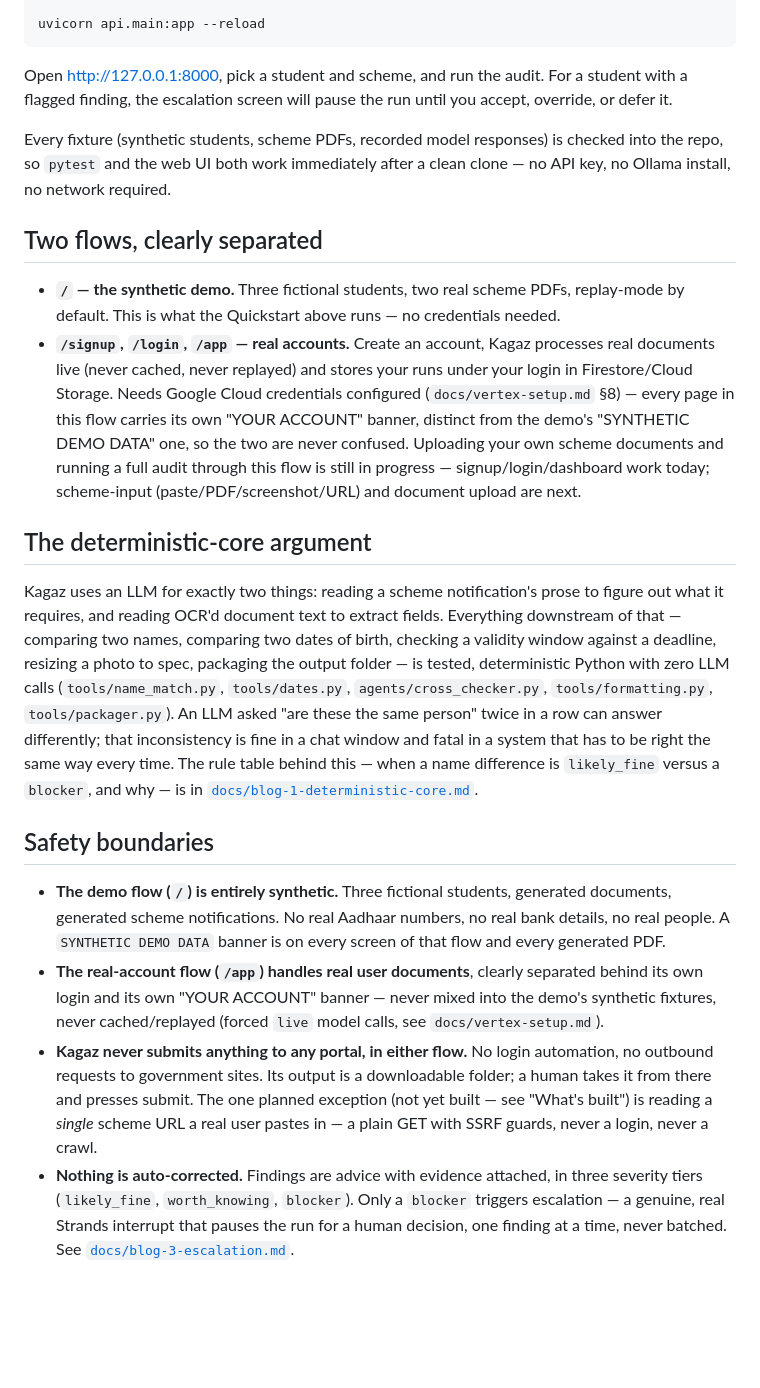
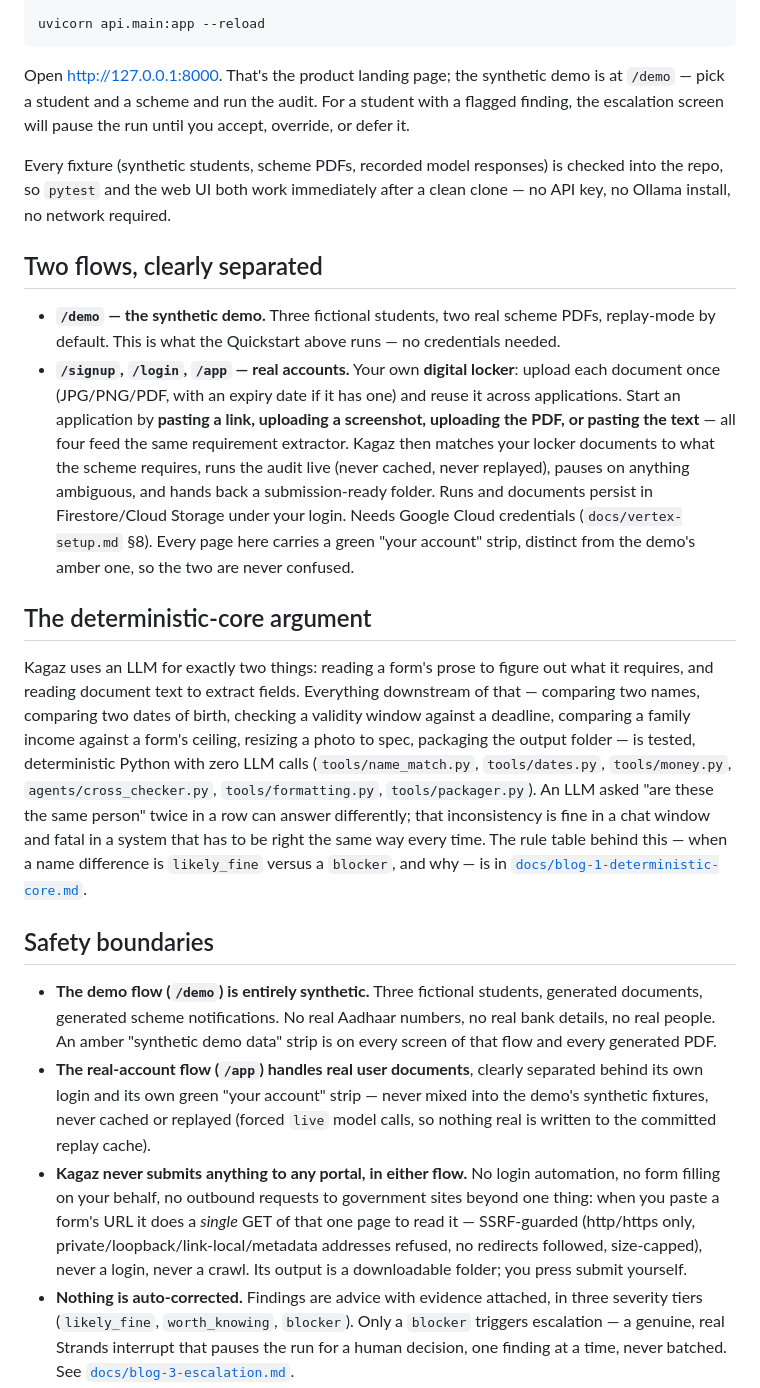
Before and after one commit to Aditya-0037/kagaz, a Markdown page: README.md, the part around the change printed below. Drawn GitHub-style; blank space fills up the shorter version.

````diff
--- a/README.md
+++ b/README.md
@@ -60,9 +82,10 @@ pytest                            # 185 tests, replay mode, zero network/credent
 uvicorn api.main:app --reload
 ```
 
-Open http://127.0.0.1:8000, pick a student and scheme, and run the audit.
-For a student with a flagged finding, the escalation screen will pause the
-run until you accept, override, or defer it.
+Open http://127.0.0.1:8000. That's the product landing page; the synthetic
+demo is at `/demo` — pick a student and a scheme and run the audit. For a
+student with a flagged finding, the escalation screen will pause the run
+until you accept, override, or defer it.
 
 Every fixture (synthetic students, scheme PDFs, recorded model responses)
 is checked into the repo, so `pytest` and the web UI both work immediately
@@ -70,29 +93,32 @@ after a clean clone — no API key, no Ollama install, no network required.
 
 ## Two flows, clearly separated
 
-- **`/` — the synthetic demo.** Three fictional students, two real scheme
-  PDFs, replay-mode by default. This is what the Quickstart above runs —
-  no credentials needed.
-- **`/signup`, `/login`, `/app` — real accounts.** Create an account,
-  Kagaz processes real documents live (never cached, never replayed) and
-  stores your runs under your login in Firestore/Cloud Storage. Needs
-  Google Cloud credentials configured (`docs/vertex-setup.md` §8) — every
-  page in this flow carries its own "YOUR ACCOUNT" banner, distinct from
-  the demo's "SYNTHETIC DEMO DATA" one, so the two are never confused.
-  Uploading your own scheme documents and running a full audit through
-  this flow is still in progress — signup/login/dashboard work today;
-  scheme-input (paste/PDF/screenshot/URL) and document upload are next.
+- **`/demo` — the synthetic demo.** Three fictional students, two real
+  scheme PDFs, replay-mode by default. This is what the Quickstart above
+  runs — no credentials needed.
+- **`/signup`, `/login`, `/app` — real accounts.** Your own **digital
+  locker**: upload each document once (JPG/PNG/PDF, with an expiry date if
+  it has one) and reuse it across applications. Start an application by
+  **pasting a link, uploading a screenshot, uploading the PDF, or pasting
+  the text** — all four feed the same requirement extractor. Kagaz then
+  matches your locker documents to what the scheme requires, runs the
+  audit live (never cached, never replayed), pauses on anything ambiguous,
+  and hands back a submission-ready folder. Runs and documents persist in
+  Firestore/Cloud Storage under your login. Needs Google Cloud credentials
+  (`docs/vertex-setup.md` §8). Every page here carries a green "your
+  account" strip, distinct from the demo's amber one, so the two are never
+  confused.
 
 ## The deterministic-core argument
 
-Kagaz uses an LLM for exactly two things: reading a scheme notification's
-prose to figure out what it requires, and reading OCR'd document text to
-extract fields. Everything downstream of that — comparing two names,
-comparing two dates of birth, checking a validity window against a
-deadline, resizing a photo to spec, packaging the output folder — is
-tested, deterministic Python with zero LLM calls
-(`tools/name_match.py`, `tools/dates.py`, `agents/cross_checker.py`,
-`tools/formatting.py`, `tools/packager.py`). An LLM asked "are these the
+Kagaz uses an LLM for exactly two things: reading a form's prose to figure
+out what it requires, and reading document text to extract fields.
+Everything downstream of that — comparing two names, comparing two dates
+of birth, checking a validity window against a deadline, comparing a
+family income against a form's ceiling, resizing a photo to spec,
+packaging the output folder — is tested, deterministic Python with zero
+LLM calls (`tools/name_match.py`, `tools/dates.py`, `tools/money.py`,
+`agents/cross_checker.py`, `tools/formatting.py`, `tools/packager.py`). An LLM asked "are these the
 same person" twice in a row can answer differently; that inconsistency is
 fine in a chat window and fatal in a system that has to be right the same
 way every time. The rule table behind this — when a name difference is
@@ -101,20 +127,23 @@ way every time. The rule table behind this — when a name difference is
 
 ## Safety boundaries
 
-- **The demo flow (`/`) is entirely synthetic.** Three fictional students,
-  generated documents, generated scheme notifications. No real Aadhaar
-  numbers, no real bank details, no real people. A `SYNTHETIC DEMO DATA`
-  banner is on every screen of that flow and every generated PDF.
+- **The demo flow (`/demo`) is entirely synthetic.** Three fictional
+  students, generated documents, generated scheme notifications. No real
+  Aadhaar numbers, no real bank details, no real people. An amber
+  "synthetic demo data" strip is on every screen of that flow and every
+  generated PDF.
 - **The real-account flow (`/app`) handles real user documents**, clearly
-  separated behind its own login and its own "YOUR ACCOUNT" banner — never
-  mixed into the demo's synthetic fixtures, never cached/replayed (forced
-  `live` model calls, see `docs/vertex-setup.md`).
+  separated behind its own login and its own green "your account" strip —
+  never mixed into the demo's synthetic fixtures, never cached or
+  replayed (forced `live` model calls, so nothing real is written to the
+  committed replay cache).
 - **Kagaz never submits anything to any portal, in either flow.** No
-  login automation, no outbound requests to government sites. Its output
-  is a downloadable folder; a human takes it from there and presses
-  submit. The one planned exception (not yet built — see "What's built")
-  is reading a *single* scheme URL a real user pastes in — a plain GET
-  with SSRF guards, never a login, never a crawl.
+  login automation, no form filling on your behalf, no outbound requests
+  to government sites beyond one thing: when you paste a form's URL it
+  does a *single* GET of that one page to read it — SSRF-guarded
+  (http/https only, private/loopback/link-local/metadata addresses
+  refused, no redirects followed, size-capped), never a login, never a
+  crawl. Its output is a downloadable folder; you press submit yourself.
 - **Nothing is auto-corrected.** Findings are advice with evidence
   attached, in three severity tiers (`likely_fine`, `worth_knowing`,
   `blocker`). Only a `blocker` triggers escalation — a genuine, real
````
Also changed, not shown: other parts of README.md (+119 -42 lines), docs/screenshots/escalation-income.png (added), docs/screenshots/landing.png (added), docs/screenshots/locker.png (added), docs/screenshots/match.png (added), docs/screenshots/results-real.png (added), docs/screenshots/scheme-input.png (added), 2 other files.
